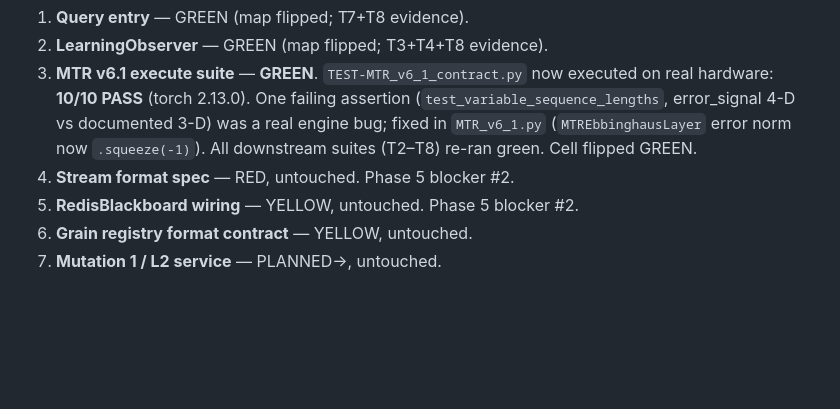
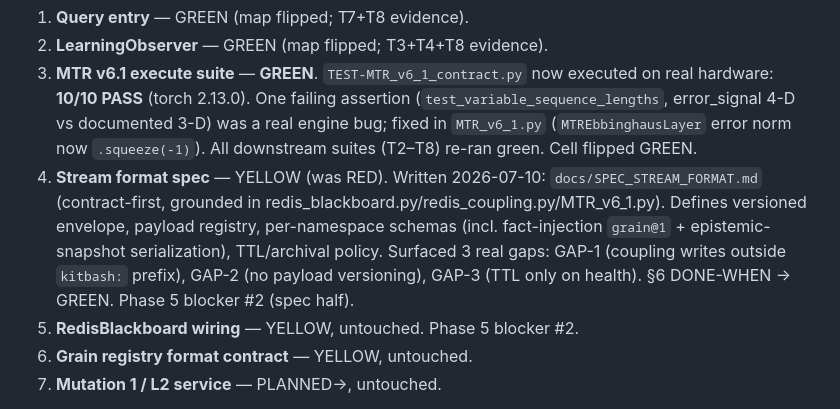
Before and after one commit to acausal/Kitbash_AI, a Markdown page: STATUS_2026-07-10.md, the part around the change. Drawn GitHub-style; blank space fills up the shorter version.

Commit message:
STATUS: stream format spec RED->YELLOW (docs/SPEC_STREAM_FORMAT.md written)

```diff
--- a/STATUS_2026-07-10.md
+++ b/STATUS_2026-07-10.md
@@ -113,7 +113,7 @@ Status against that path, as of this session:
 1. **Query entry** — GREEN (map flipped; T7+T8 evidence).
 2. **LearningObserver** — GREEN (map flipped; T3+T4+T8 evidence).
 3. **MTR v6.1 execute suite** — **GREEN**. `TEST-MTR_v6_1_contract.py` now executed on real hardware: **10/10 PASS** (torch 2.13.0). One failing assertion (`test_variable_sequence_lengths`, error_signal 4-D vs documented 3-D) was a real engine bug; fixed in `MTR_v6_1.py` (`MTREbbinghausLayer` error norm now `.squeeze(-1)`). All downstream suites (T2–T8) re-ran green. Cell flipped GREEN.
-4. **Stream format spec** — RED, untouched. Phase 5 blocker #2.
+4. **Stream format spec** — YELLOW (was RED). Written 2026-07-10: `docs/SPEC_STREAM_FORMAT.md` (contract-first, grounded in redis_blackboard.py/redis_coupling.py/MTR_v6_1.py). Defines versioned envelope, payload registry, per-namespace schemas (incl. fact-injection `grain@1` + epistemic-snapshot serialization), TTL/archival policy. Surfaced 3 real gaps: GAP-1 (coupling writes outside `kitbash:` prefix), GAP-2 (no payload versioning), GAP-3 (TTL only on health). §6 DONE-WHEN → GREEN. Phase 5 blocker #2 (spec half).
 5. **RedisBlackboard wiring** — YELLOW, untouched. Phase 5 blocker #2.
 6. **Grain registry format contract** — YELLOW, untouched.
 7. **Mutation 1 / L2 service** — PLANNED→, untouched.
```
